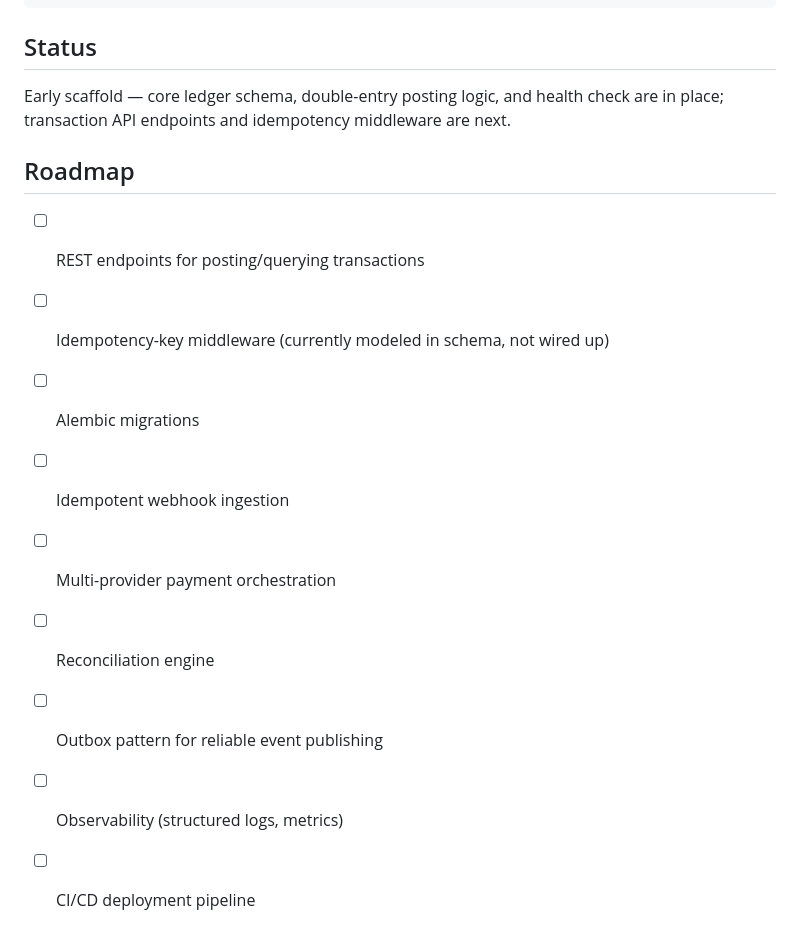
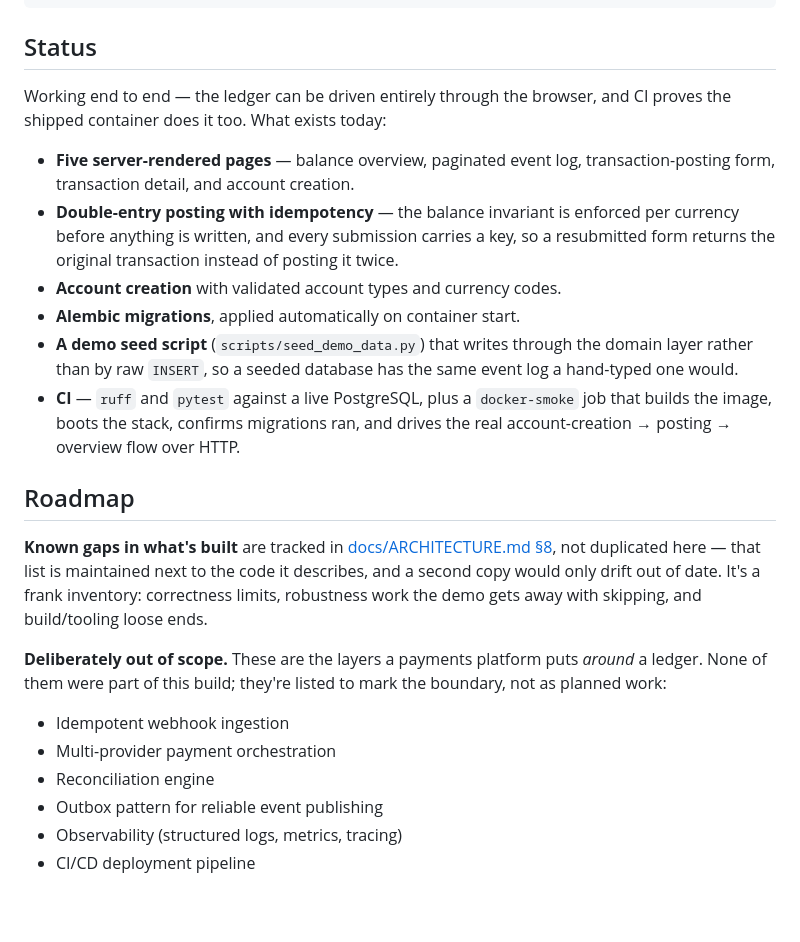
Before and after one commit to Atreyeed02/Keel, a Markdown page: README.md, the part around the change. GitHub-like rendering; blank space fills up the shorter version.

Commit message:
docs: bring the README's status and roadmap in line with what is built
The "Status" section still described the project as an early scaffold with
transaction endpoints and idempotency middleware "next", and the roadmap
left REST endpoints, idempotency and Alembic migrations unchecked — all of
which have been implemented since. Status now describes what actually
exists: the five server-rendered pages, per-currency double-entry posting
with idempotent resubmission, account creation, migrate-on-boot, the seed
script, and the two CI jobs.

The roadmap no longer keeps its own copy of the known gaps. That list
lives in docs/ARCHITECTURE.md §8, next to the code it describes, and a
second copy would only drift; the README links to it instead. What remains
in the README is the deliberately-out-of-scope list, which marks the
boundary of the build rather than planned work.

ARCHITECTURE.md §8 item 13 is narrowed to match: the only part of the
README still out of date is the "Running tests locally" claim that the
suite needs no live database, which test_ledger_pages.py made untrue.

Co-Authored-By: Claude Opus 5 (1M context) <noreply@anthropic.com>

```diff
--- a/README.md
+++ b/README.md
@@ -111,18 +111,42 @@ tests/
 
 ## Status
 
-Early scaffold — core ledger schema, double-entry posting logic, and
-health check are in place; transaction API endpoints and idempotency
-middleware are next.
+Working end to end — the ledger can be driven entirely through the
+browser, and CI proves the shipped container does it too. What exists
+today:
+
+- **Five server-rendered pages** — balance overview, paginated event log,
+  transaction-posting form, transaction detail, and account creation.
+- **Double-entry posting with idempotency** — the balance invariant is
+  enforced per currency before anything is written, and every submission
+  carries a key, so a resubmitted form returns the original transaction
+  instead of posting it twice.
+- **Account creation** with validated account types and currency codes.
+- **Alembic migrations**, applied automatically on container start.
+- **A demo seed script** (`scripts/seed_demo_data.py`) that writes through
+  the domain layer rather than by raw `INSERT`, so a seeded database has
+  the same event log a hand-typed one would.
+- **CI** — `ruff` and `pytest` against a live PostgreSQL, plus a
+  `docker-smoke` job that builds the image, boots the stack, confirms
+  migrations ran, and drives the real account-creation → posting →
+  overview flow over HTTP.
 
 ## Roadmap
 
-- [ ] REST endpoints for posting/querying transactions
-- [ ] Idempotency-key middleware (currently modeled in schema, not wired up)
-- [ ] Alembic migrations
-- [ ] Idempotent webhook ingestion
-- [ ] Multi-provider payment orchestration
-- [ ] Reconciliation engine
-- [ ] Outbox pattern for reliable event publishing
-- [ ] Observability (structured logs, metrics)
-- [ ] CI/CD deployment pipeline
+**Known gaps in what's built** are tracked in
+[docs/ARCHITECTURE.md §8](docs/ARCHITECTURE.md#8-what-still-needs-doing),
+not duplicated here — that list is maintained next to the code it
+describes, and a second copy would only drift out of date. It's a frank
+inventory: correctness limits, robustness work the demo gets away with
+skipping, and build/tooling loose ends.
+
+**Deliberately out of scope.** These are the layers a payments platform
+puts *around* a ledger. None of them were part of this build; they're
+listed to mark the boundary, not as planned work:
+
+- Idempotent webhook ingestion
+- Multi-provider payment orchestration
+- Reconciliation engine
+- Outbox pattern for reliable event publishing
+- Observability (structured logs, metrics, tracing)
+- CI/CD deployment pipeline
```
Also changed, not shown: docs/ARCHITECTURE.md (+4 -6 lines).
